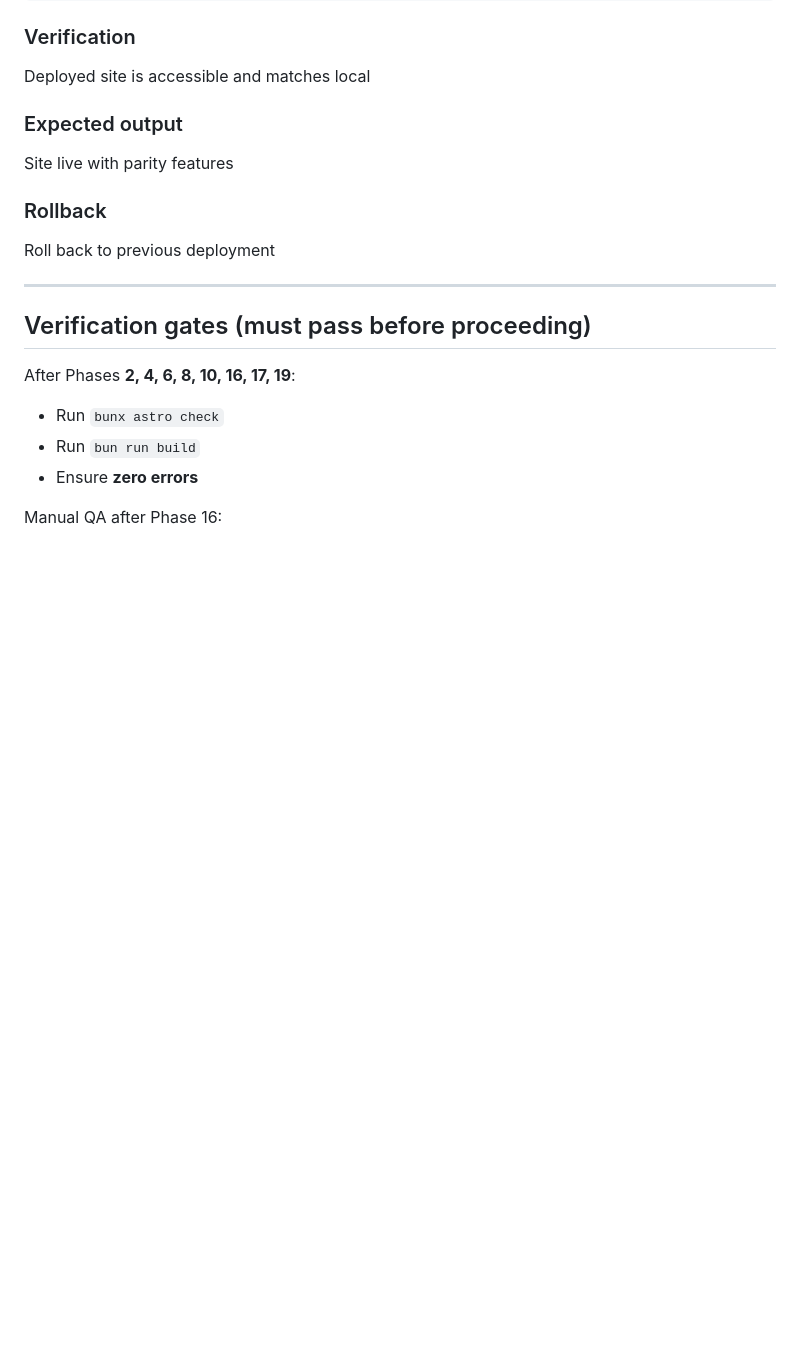
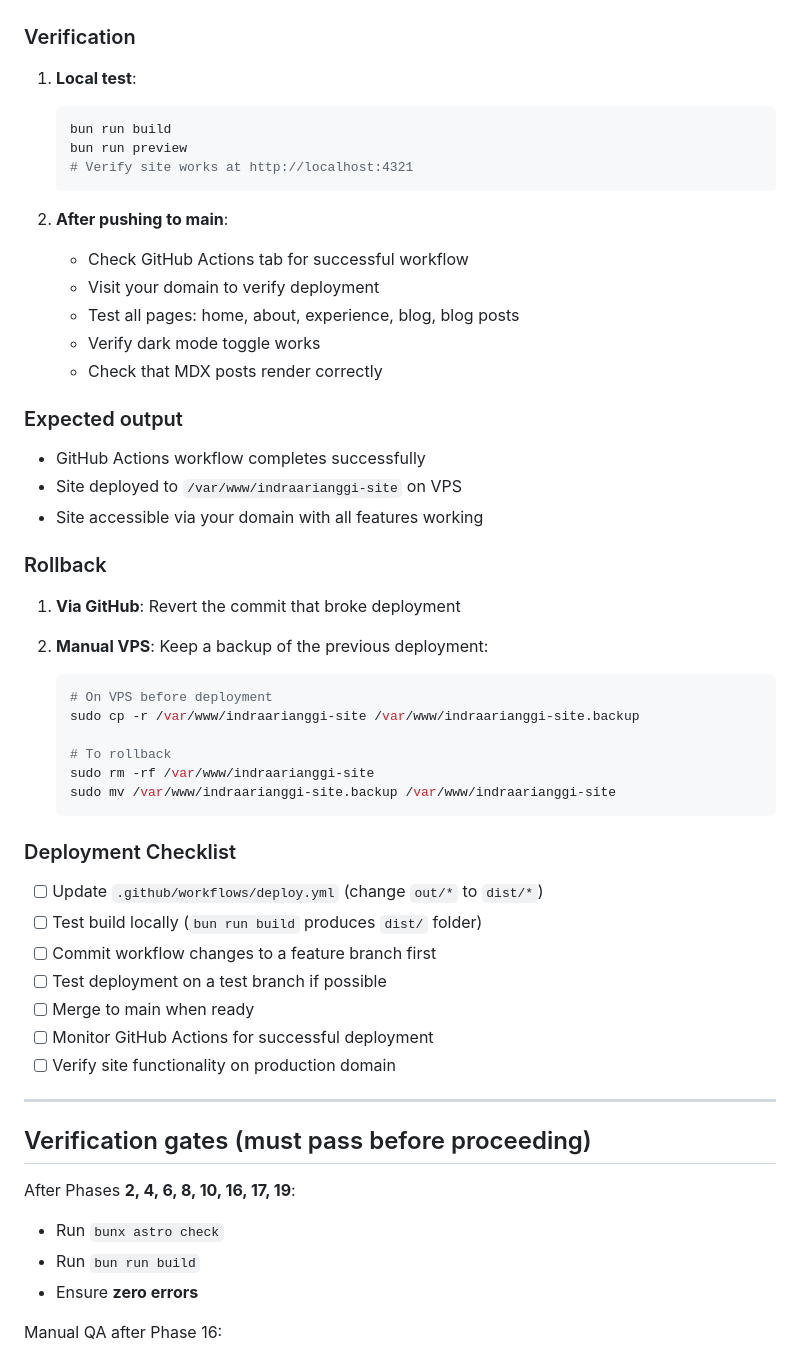
Before and after one commit to indraarianggi/indraarianggi.xyz, a Markdown page: MIGRATION_PLAN.md, the part around the change printed below. Rendered like a GitHub page; blank space fills up the shorter version.

````diff
--- a/MIGRATION_PLAN.md
+++ b/MIGRATION_PLAN.md
@@ -1141,15 +1193,50 @@ Prepare and document deployment to static hosting.
 
 ### Verification
 
-Deployed site is accessible and matches local
+1. **Local test**:
+
+   ```bash
+   bun run build
+   bun run preview
+   # Verify site works at http://localhost:4321
+   ```
+
+2. **After pushing to main**:
+   - Check GitHub Actions tab for successful workflow
+   - Visit your domain to verify deployment
+   - Test all pages: home, about, experience, blog, blog posts
+   - Verify dark mode toggle works
+   - Check that MDX posts render correctly
 
 ### Expected output
 
-Site live with parity features
+- GitHub Actions workflow completes successfully
+- Site deployed to `/var/www/indraarianggi-site` on VPS
+- Site accessible via your domain with all features working
 
 ### Rollback
 
-Roll back to previous deployment
+1. **Via GitHub**: Revert the commit that broke deployment
+2. **Manual VPS**: Keep a backup of the previous deployment:
+
+   ```bash
+   # On VPS before deployment
+   sudo cp -r /var/www/indraarianggi-site /var/www/indraarianggi-site.backup
+
+   # To rollback
+   sudo rm -rf /var/www/indraarianggi-site
+   sudo mv /var/www/indraarianggi-site.backup /var/www/indraarianggi-site
+   ```
+
+### Deployment Checklist
+
+- [ ] Update `.github/workflows/deploy.yml` (change `out/*` to `dist/*`)
+- [ ] Test build locally (`bun run build` produces `dist/` folder)
+- [ ] Commit workflow changes to a feature branch first
+- [ ] Test deployment on a test branch if possible
+- [ ] Merge to main when ready
+- [ ] Monitor GitHub Actions for successful deployment
+- [ ] Verify site functionality on production domain
 
 ---
 
````
Also changed, not shown: other parts of MIGRATION_PLAN.md (+68 -16 lines).
